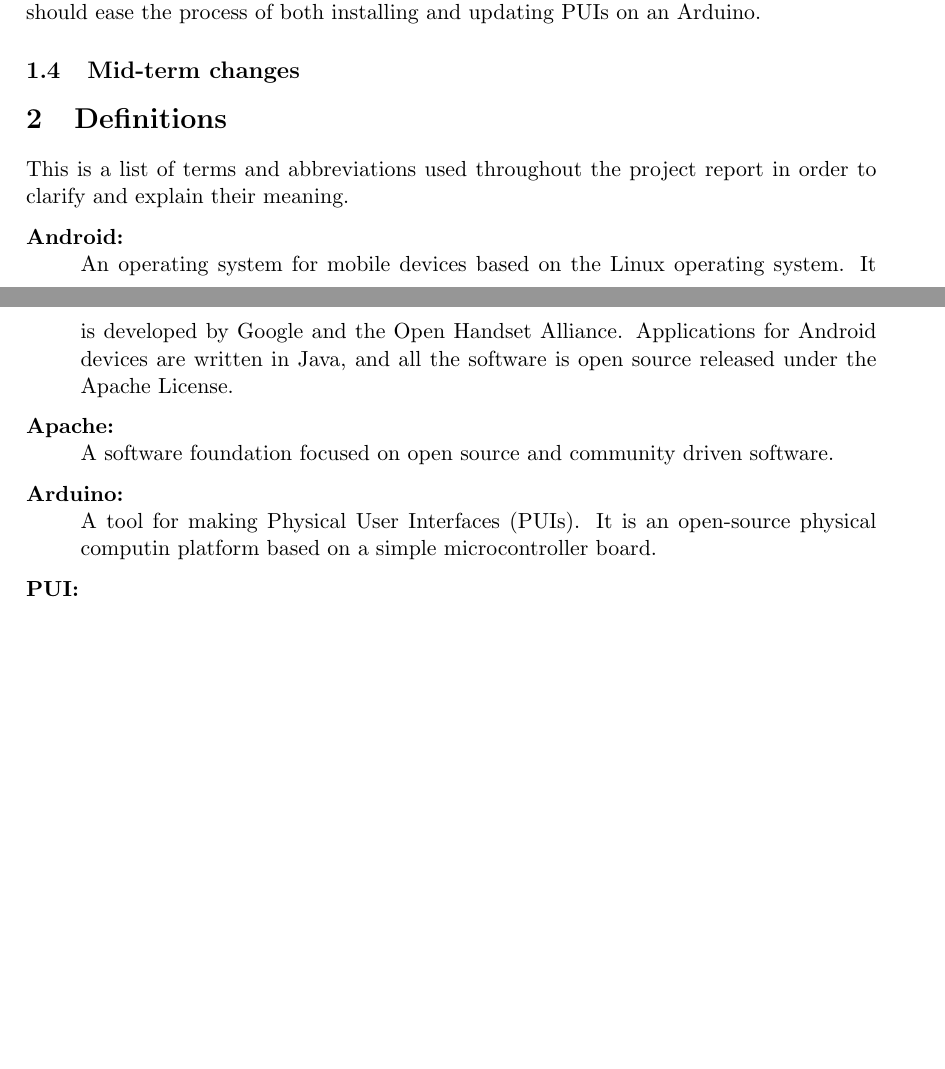
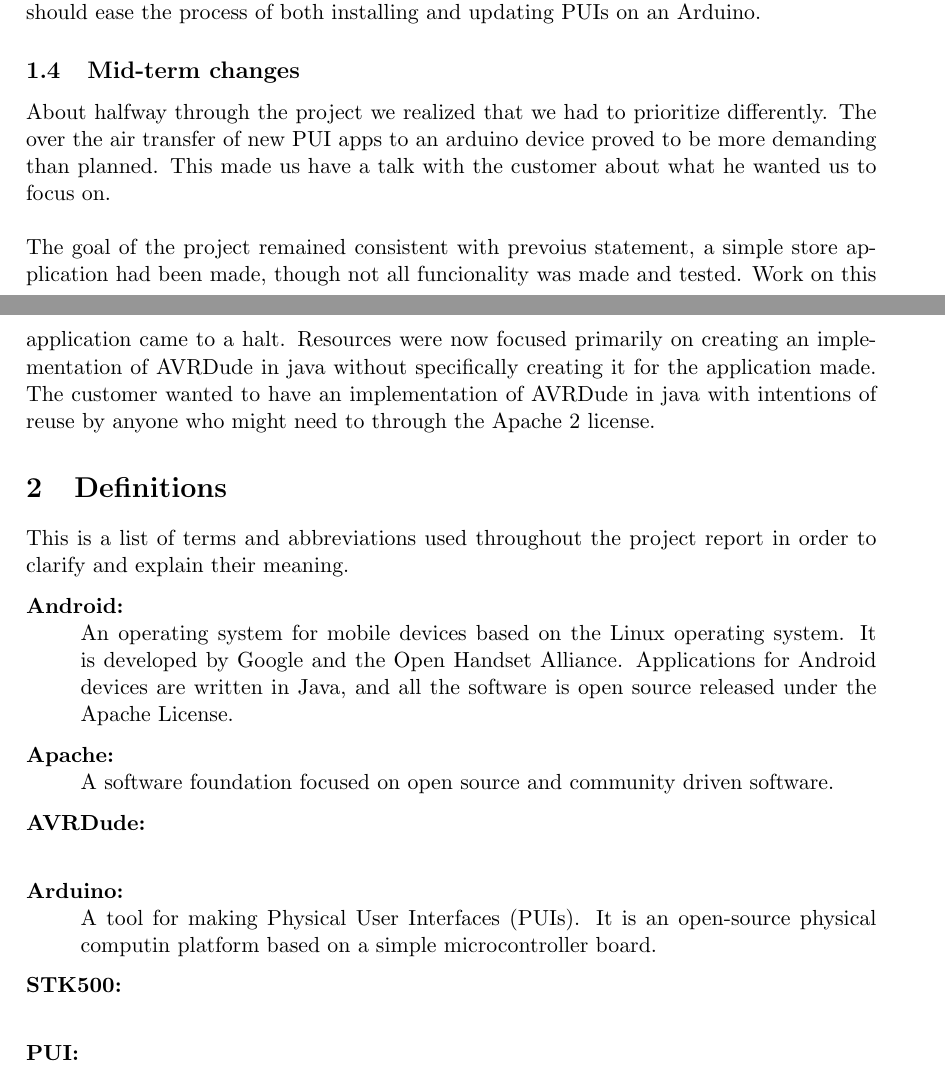
Before and after one commit to Prosjekt2-09arduino/docs, a LaTeX document (rapport.tex, which reads section/01-introduction.tex): two parts of pages 4 and 5 of 18, joined at a grey line, cut so that both start at the same text, the shorter picture padded with empty space. Compiled offline with pdfLaTeX.

Commit message:
Mid-term changes i introduction

```diff
--- a/section/01-introduction.tex
+++ b/section/01-introduction.tex
@@ -22,6 +22,9 @@ The purpose of the market application was to allow users of Arduino to browse an
 The goal of the project task was to make Arduino easier to use for ordinary people, by allowing easy browsing, sharing and installation of applications on Arduino boards. By developing an application for over the air installation of applications, the finished product should ease the process of both installing and updating PUIs on an Arduino.
 
 \subsection{Mid-term changes}
+About halfway through the project we realized that we had to prioritize differently. The over the air transfer of new PUI apps to an arduino device proved to be more demanding than planned. This made us have a talk with the customer about what he wanted us to focus on. \\
+\newline
+The goal of the project remained consistent with prevoius statement, a simple store application had been made, though not all funcionality was made and tested. Work on this application came to a halt. Resources were now focused primarily on creating an implementation of AVRDude in java without specifically creating it for the application made. The customer wanted to have an implementation of AVRDude in java with intentions of reuse by anyone who might need to through the Apache 2 license.
 
 \section{Definitions}
 This is a list of terms and abbreviations used throughout the project report in order to clarify and explain their meaning.
@@ -34,8 +37,14 @@ An operating system for mobile devices based on the Linux operating system. It i
 \item[Apache:] \hfill \\
 A software foundation focused on open source and community driven software.
 
+\item[AVRDude:]\hfill \\
+
+
 \item[Arduino:]\hfill \\
 A tool for making Physical User Interfaces (PUIs). It is an open-source physical computin platform based on a simple microcontroller board.
+
+\item[STK500:]\hfill \\
+
 
 \item[PUI:]\hfill \\
 An acronym for Physical User Interface. A PUI is a user interface which interacts with digital information through the physical environment.
```
Also changed, not shown: section/01-introduction.tex (2 more changed lines).
